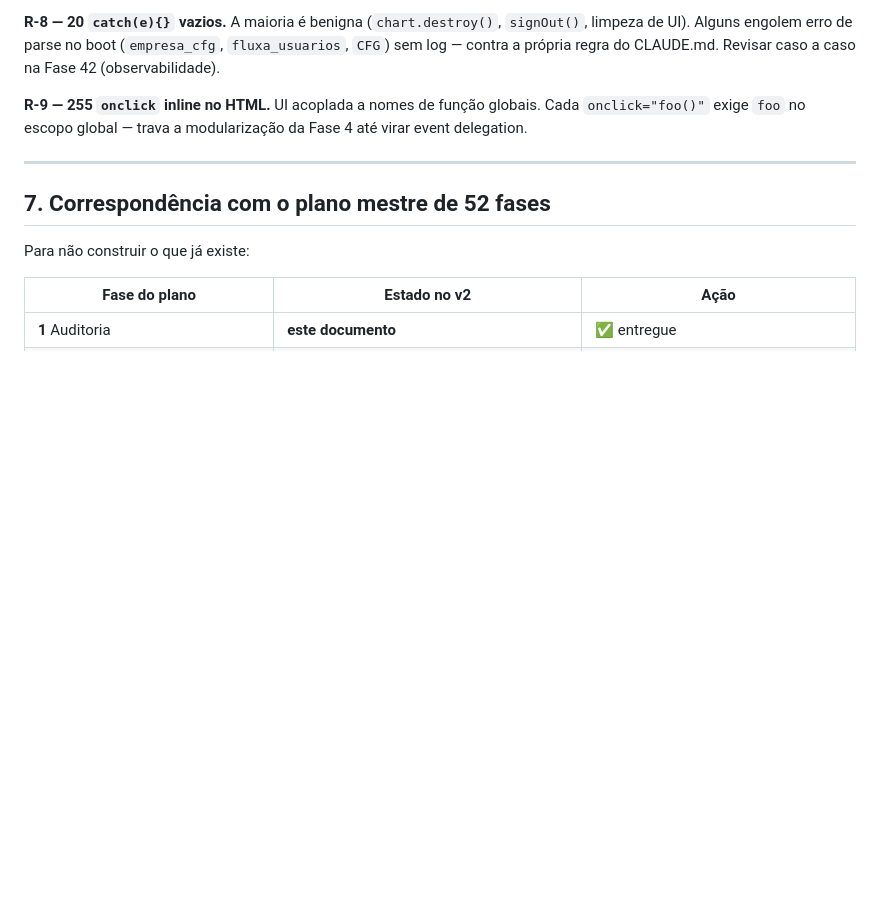
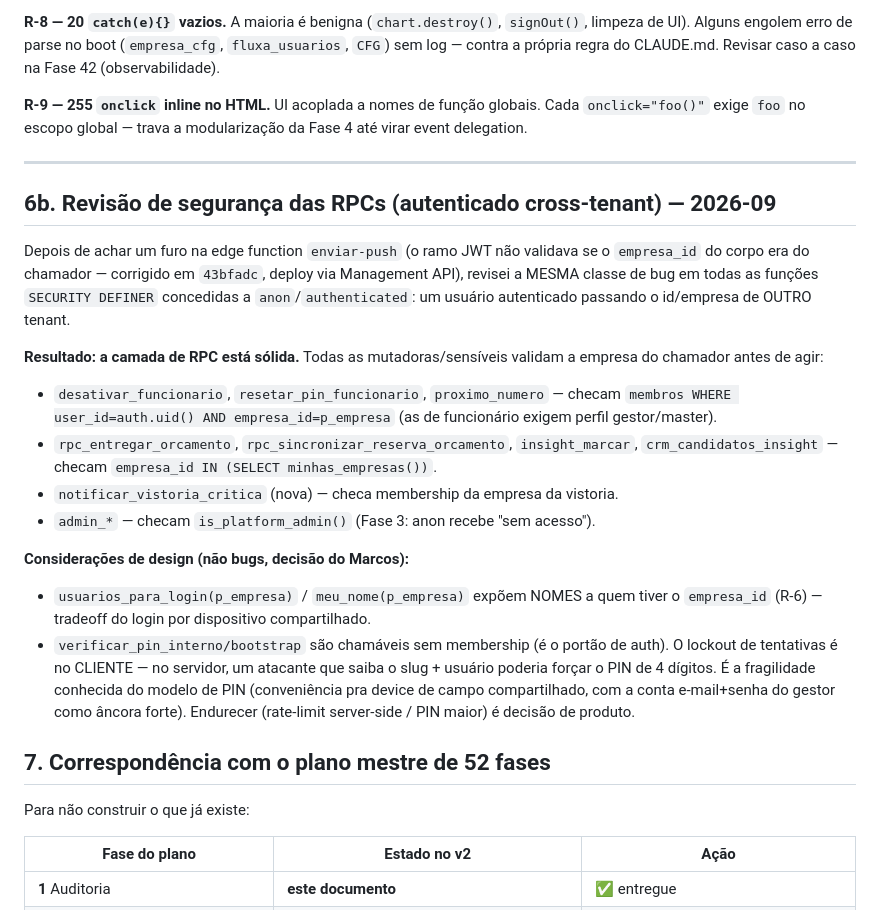
Before and after one commit to marcosssvinnn/FluxaSaas-, a Markdown page: FLUXA_ARCHITECTURE_AUDIT.md, the part around the change. GitHub-like rendering; blank space fills up the shorter version.

Commit message:
docs(seg): revisão cross-tenant das RPCs SECURITY DEFINER — camada sólida
Depois de corrigir o furo da edge enviar-push, revisei a mesma classe em todas
as funções SECURITY DEFINER expostas a anon/authenticated. Todas as
mutadoras/sensíveis validam a empresa do chamador (membros/minhas_empresas()).
Registrado no AUDIT, com as considerações de design conhecidas (nomes no login
por dispositivo, brute-force server-side do PIN).

Co-Authored-By: Claude Opus 4.8 <noreply@anthropic.com>

```diff
--- a/FLUXA_ARCHITECTURE_AUDIT.md
+++ b/FLUXA_ARCHITECTURE_AUDIT.md
@@ -292,6 +292,35 @@ Fase 4 até virar event delegation.
 
 ---
 
+## 6b. Revisão de segurança das RPCs (autenticado cross-tenant) — 2026-09
+
+Depois de achar um furo na edge function `enviar-push` (o ramo JWT não validava
+se o `empresa_id` do corpo era do chamador — corrigido em `43bfadc`, deploy via
+Management API), revisei a MESMA classe de bug em todas as funções
+`SECURITY DEFINER` concedidas a `anon`/`authenticated`: um usuário autenticado
+passando o id/empresa de OUTRO tenant.
+
+**Resultado: a camada de RPC está sólida.** Todas as mutadoras/sensíveis
+validam a empresa do chamador antes de agir:
+- `desativar_funcionario`, `resetar_pin_funcionario`, `proximo_numero` —
+  checam `membros WHERE user_id=auth.uid() AND empresa_id=p_empresa` (as de
+  funcionário exigem perfil gestor/master).
+- `rpc_entregar_orcamento`, `rpc_sincronizar_reserva_orcamento`,
+  `insight_marcar`, `crm_candidatos_insight` — checam
+  `empresa_id IN (SELECT minhas_empresas())`.
+- `notificar_vistoria_critica` (nova) — checa membership da empresa da vistoria.
+- `admin_*` — checam `is_platform_admin()` (Fase 3: anon recebe "sem acesso").
+
+**Considerações de design (não bugs, decisão do Marcos):**
+- `usuarios_para_login(p_empresa)` / `meu_nome(p_empresa)` expõem NOMES a quem
+  tiver o `empresa_id` (R-6) — tradeoff do login por dispositivo compartilhado.
+- `verificar_pin_interno/bootstrap` são chamáveis sem membership (é o portão de
+  auth). O lockout de tentativas é no CLIENTE — no servidor, um atacante que
+  saiba o slug + usuário poderia forçar o PIN de 4 dígitos. É a fragilidade
+  conhecida do modelo de PIN (conveniência pra device de campo compartilhado,
+  com a conta e-mail+senha do gestor como âncora forte). Endurecer (rate-limit
+  server-side / PIN maior) é decisão de produto.
+
 ## 7. Correspondência com o plano mestre de 52 fases
 
 Para não construir o que já existe:
```
